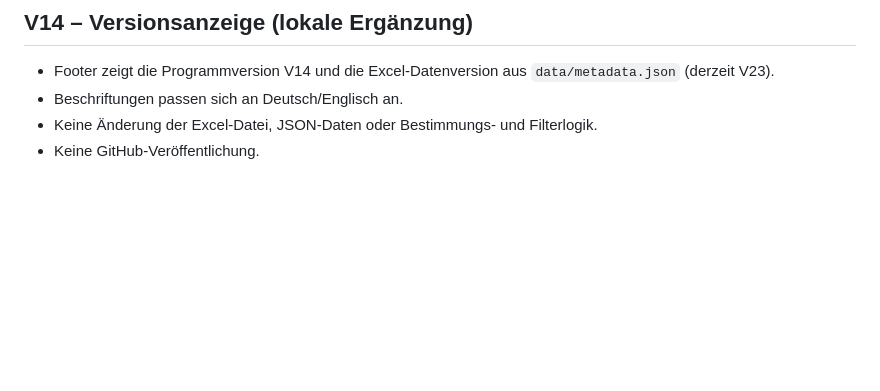
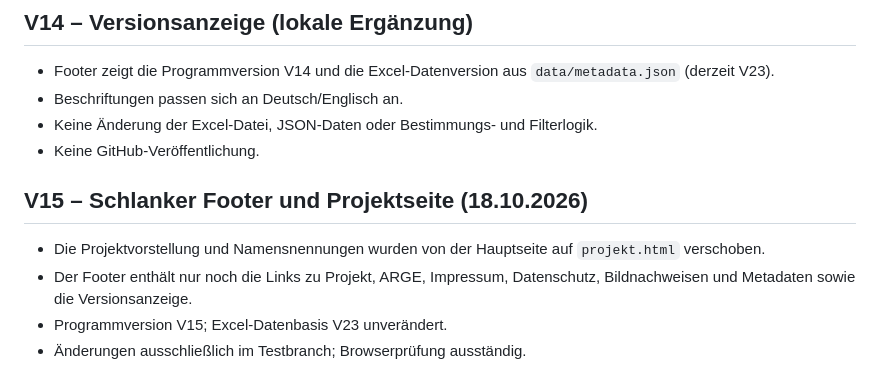
Before and after one commit to Sylviahagmueller/FloraOOEFarnschluessel, a Markdown page: README.md, the part around the change. GitHub-like rendering; blank space fills up the shorter version.

Commit message:
V15: Move project information to dedicated page

```diff
--- a/README.md
+++ b/README.md
@@ -74,3 +74,10 @@ Idee und fachliche Betreuung: **Dr. Hans-Peter Reinthaler**. Konzeption und tech
 - Beschriftungen passen sich an Deutsch/Englisch an.
 - Keine Änderung der Excel-Datei, JSON-Daten oder Bestimmungs- und Filterlogik.
 - Keine GitHub-Veröffentlichung.
+
+## V15 – Schlanker Footer und Projektseite (18.10.2026)
+
+- Die Projektvorstellung und Namensnennungen wurden von der Hauptseite auf `projekt.html` verschoben.
+- Der Footer enthält nur noch die Links zu Projekt, ARGE, Impressum, Datenschutz, Bildnachweisen und Metadaten sowie die Versionsanzeige.
+- Programmversion V15; Excel-Datenbasis V23 unverändert.
+- Änderungen ausschließlich im Testbranch; Browserprüfung ausständig.
```
